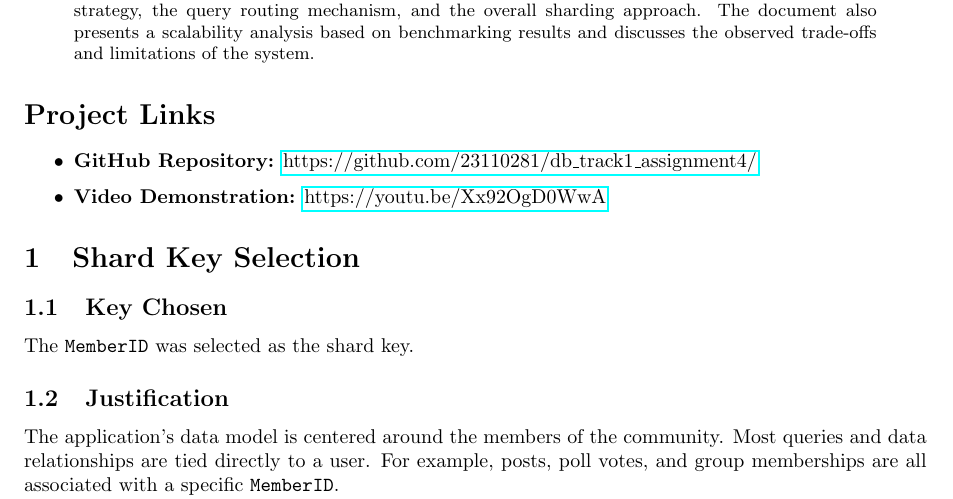
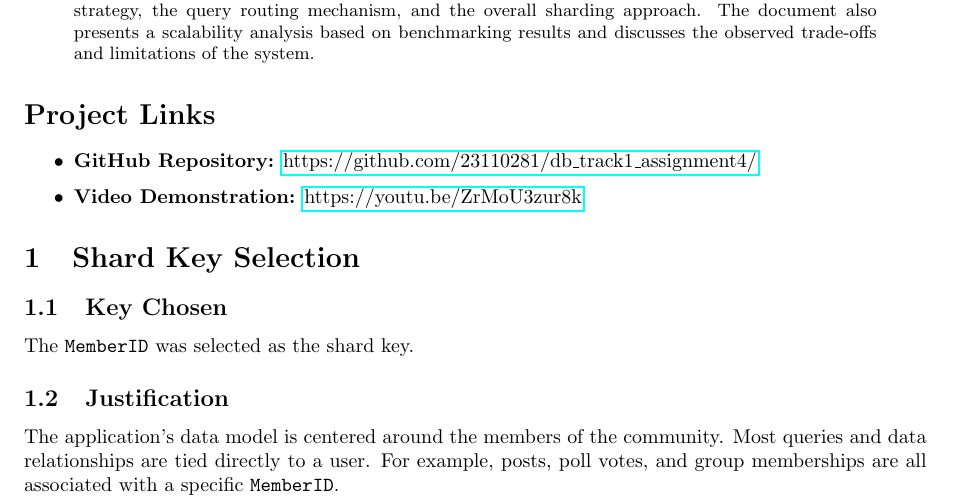
Before and after one commit to 23110281/db_track1_assignment4, a LaTeX paper (report.tex): part of page 1 of 6, cut so that both start at the same text. Compiled offline with pdfLaTeX.

Commit message:
Update demo video link
Replace the demonstration video URL in README.md and report.tex with the new YouTube link (https://youtu.be/ZrMoU3zur8k) and update the generated report.pdf accordingly. This supersedes the previous video (https://youtu.be/Xx92OgD0WwA).

```diff
--- a/report.tex
+++ b/report.tex
@@ -55,7 +55,7 @@ This report details the design and implementation of a database sharding archite
 \section*{Project Links}
 \begin{itemize}
     \item \textbf{GitHub Repository:} \href{https://github.com/23110281/db_track1_assignment4/}{https://github.com/23110281/db\_track1\_assignment4/}
-    \item \textbf{Video Demonstration:} \href{https://youtu.be/Xx92OgD0WwA}{https://youtu.be/Xx92OgD0WwA}
+    \item \textbf{Video Demonstration:} \href{https://youtu.be/ZrMoU3zur8k}{https://youtu.be/ZrMoU3zur8k}
 \end{itemize}
 
 \section{Shard Key Selection}
```
Also changed, not shown: README.md, report.pdf.
